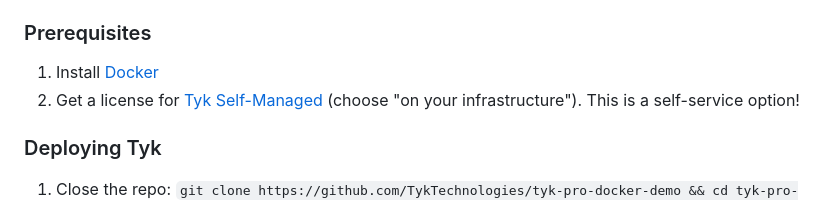
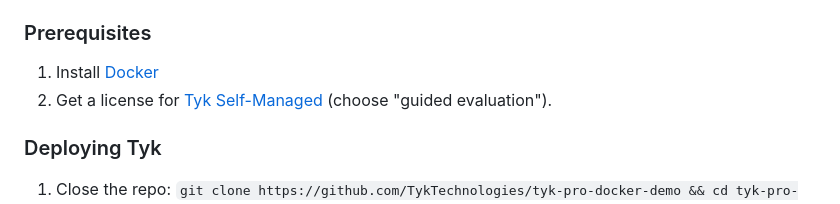
Before and after one commit to TykTechnologies/tyk-pro-docker-demo, a Markdown page: README.md, the part around the change. GitHub-like rendering.

```diff
--- a/README.md
+++ b/README.md
@@ -5,7 +5,7 @@
 ### Prerequisites
 
 1. Install [Docker](https://docs.docker.com/get-docker/)
-2. Get a license for [Tyk Self-Managed](https://tyk.io/sign-up/) (choose "on your infrastructure"). This is a self-service option!
+2. Get a license for [Tyk Self-Managed](https://tyk.io/sign-up/) (choose "guided evaluation").
 
 
 ### Deploying Tyk
```
